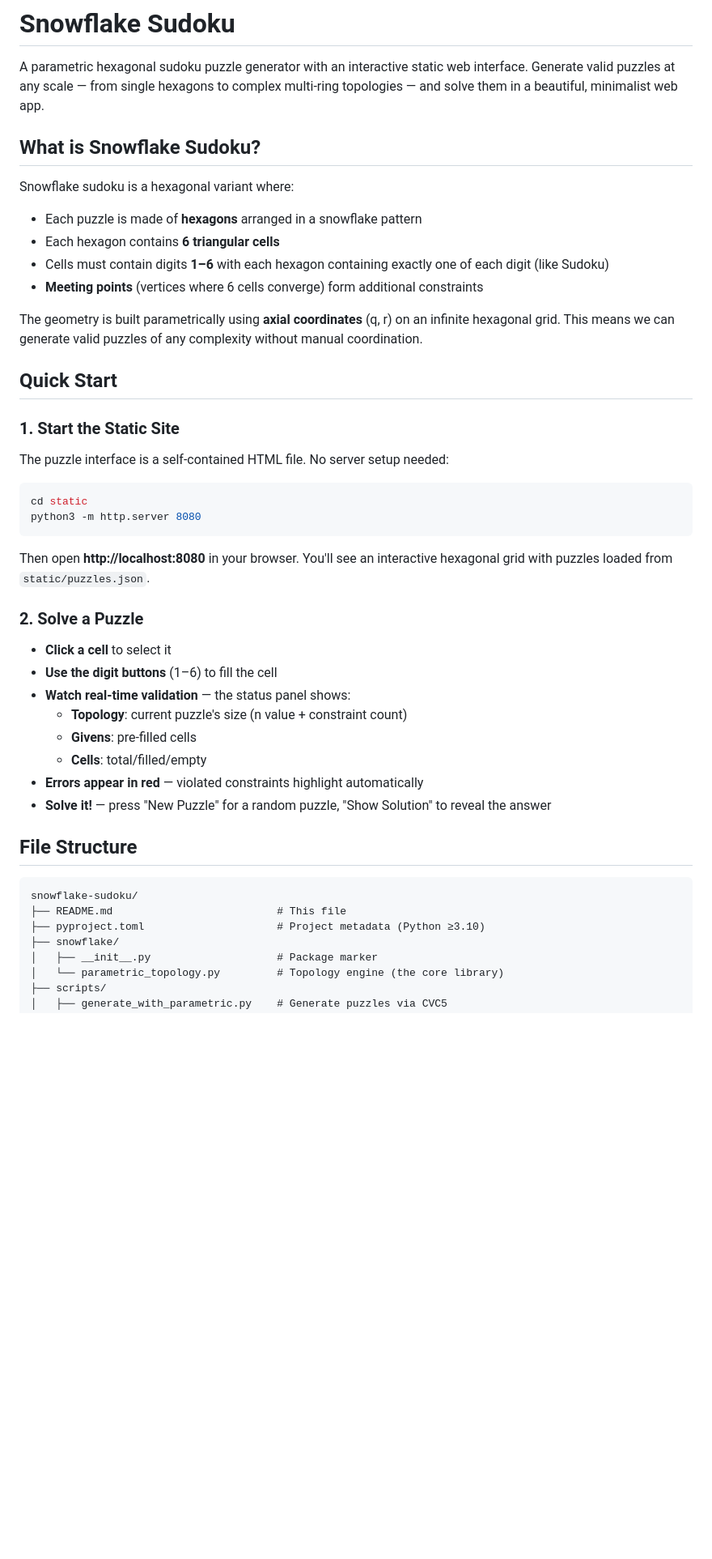
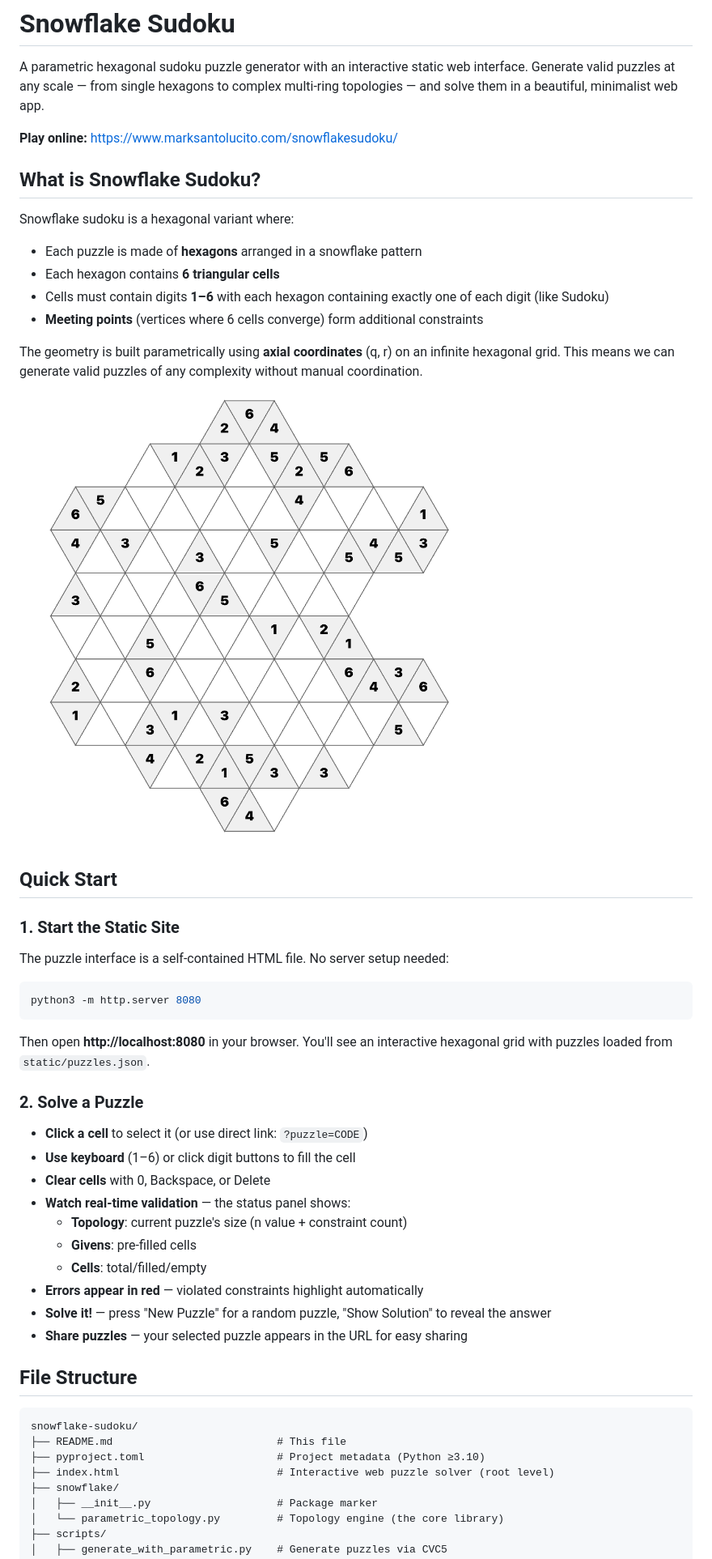
Before and after one commit to lcrh/snowflakesudoku, a Markdown page: README.md, the part around one of its changes. Shown at 81% size. GitHub-like rendering; pictures changed too: puzzle-screenshot.png (added); blank space fills up the shorter version.

````diff
--- a/README.md
+++ b/README.md
@@ -1,6 +1,8 @@
 # Snowflake Sudoku
 
 A parametric hexagonal sudoku puzzle generator with an interactive static web interface. Generate valid puzzles at any scale — from single hexagons to complex multi-ring topologies — and solve them in a beautiful, minimalist web app.
+
+**Play online:** https://www.marksantolucito.com/snowflakesudoku/
 
 ## What is Snowflake Sudoku?
 
@@ -12,6 +14,8 @@ Snowflake sudoku is a hexagonal variant where:
 
 The geometry is built parametrically using **axial coordinates** (q, r) on an infinite hexagonal grid. This means we can generate valid puzzles of any complexity without manual coordination.
 
+![Snowflake Sudoku puzzle interface](puzzle-screenshot.png)
+
 ## Quick Start
 
 ### 1. Start the Static Site
@@ -19,7 +23,6 @@ The geometry is built parametrically using **axial coordinates** (q, r) on an in
 The puzzle interface is a self-contained HTML file. No server setup needed:
 
 ```bash
-cd static
 python3 -m http.server 8080
 ```
 
@@ -27,14 +30,16 @@ Then open **http://localhost:8080** in your browser. You'll see an interactive h
 
 ### 2. Solve a Puzzle
 
-- **Click a cell** to select it
-- **Use the digit buttons** (1–6) to fill the cell
+- **Click a cell** to select it (or use direct link: `?puzzle=CODE`)
+- **Use keyboard** (1–6) or click digit buttons to fill the cell
+- **Clear cells** with 0, Backspace, or Delete
 - **Watch real-time validation** — the status panel shows:
   - **Topology**: current puzzle's size (n value + constraint count)
   - **Givens**: pre-filled cells
   - **Cells**: total/filled/empty
 - **Errors appear in red** — violated constraints highlight automatically
 - **Solve it!** — press "New Puzzle" for a random puzzle, "Show Solution" to reveal the answer
+- **Share puzzles** — your selected puzzle appears in the URL for easy sharing
 
 ## File Structure
 
@@ -42,6 +47,7 @@ Then open **http://localhost:8080** in your browser. You'll see an interactive h
 snowflake-sudoku/
 ├── README.md                          # This file
 ├── pyproject.toml                     # Project metadata (Python ≥3.10)
+├── index.html                         # Interactive web puzzle solver (root level)
 ├── snowflake/
 │   ├── __init__.py                    # Package marker
 │   └── parametric_topology.py         # Topology engine (the core library)
````
Also changed, not shown: other parts of README.md (+46 -22 lines), 4 other files.
